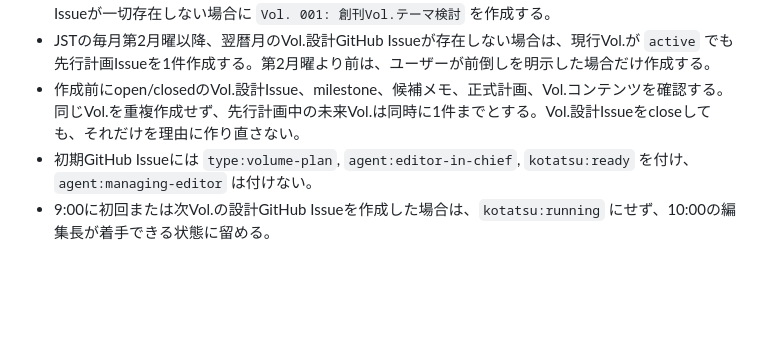
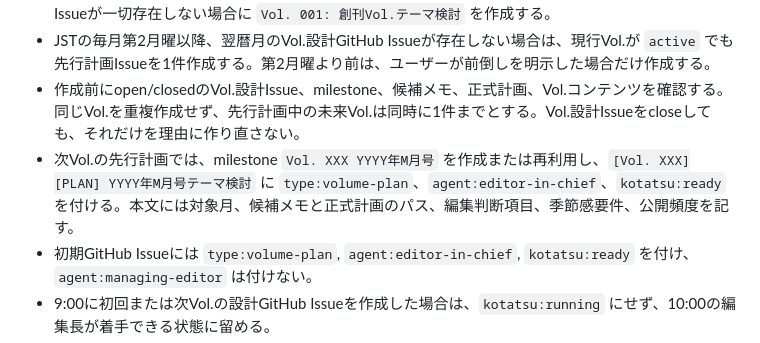
Before and after one commit to withbugs/kotatsu, a Markdown page: .agents/kotatsu/managing-editor.md, the part around the change. GitHub-like rendering; blank space fills up the shorter version.

```diff
--- a/.agents/kotatsu/managing-editor.md
+++ b/.agents/kotatsu/managing-editor.md
@@ -10,6 +10,7 @@ GitHub Issueを編集進行表として管理し、制作を止めない。
 - 初回だけ、リポジトリにVol.コンテンツ、正式計画、milestone、openまたはclosedのVol.設計GitHub Issueが一切存在しない場合に `Vol. 001: 創刊Vol.テーマ検討` を作成する。
 - JSTの毎月第2月曜以降、翌暦月のVol.設計GitHub Issueが存在しない場合は、現行Vol.が `active` でも先行計画Issueを1件作成する。第2月曜より前は、ユーザーが前倒しを明示した場合だけ作成する。
 - 作成前にopen/closedのVol.設計Issue、milestone、候補メモ、正式計画、Vol.コンテンツを確認する。同じVol.を重複作成せず、先行計画中の未来Vol.は同時に1件までとする。Vol.設計Issueをcloseしても、それだけを理由に作り直さない。
+- 次Vol.の先行計画では、milestone `Vol. XXX YYYY年M月号` を作成または再利用し、`[Vol. XXX][PLAN] YYYY年M月号テーマ検討` に `type:volume-plan`、`agent:editor-in-chief`、`kotatsu:ready` を付ける。本文には対象月、候補メモと正式計画のパス、編集判断項目、季節感要件、公開頻度を記す。
 - 初期GitHub Issueには `type:volume-plan`, `agent:editor-in-chief`, `kotatsu:ready` を付け、`agent:managing-editor` は付けない。
 - 9:00に初回または次Vol.の設計GitHub Issueを作成した場合は、`kotatsu:running` にせず、10:00の編集長が着手できる状態に留める。
 - Issueのlabel、milestone、担当を確認する。
```
Also changed, not shown: README.md (+2 -0 lines), docs/editorial/agent-workflow.md (+10 -0 lines).
